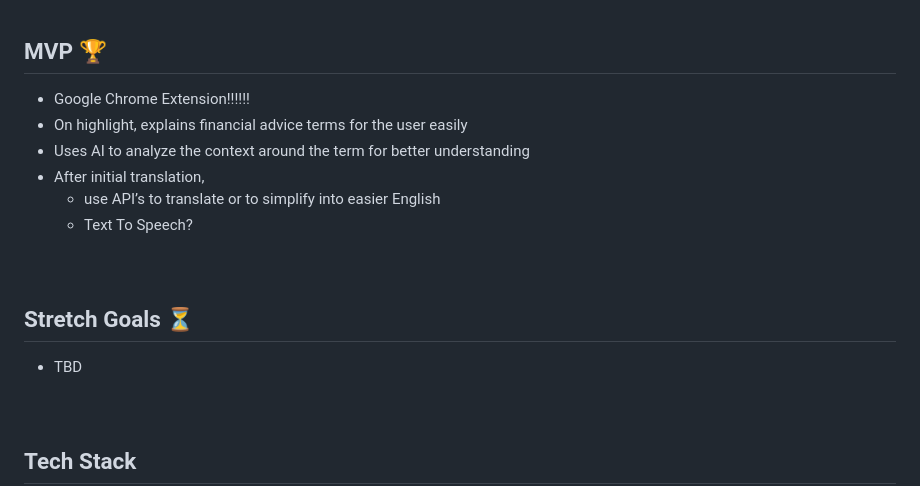
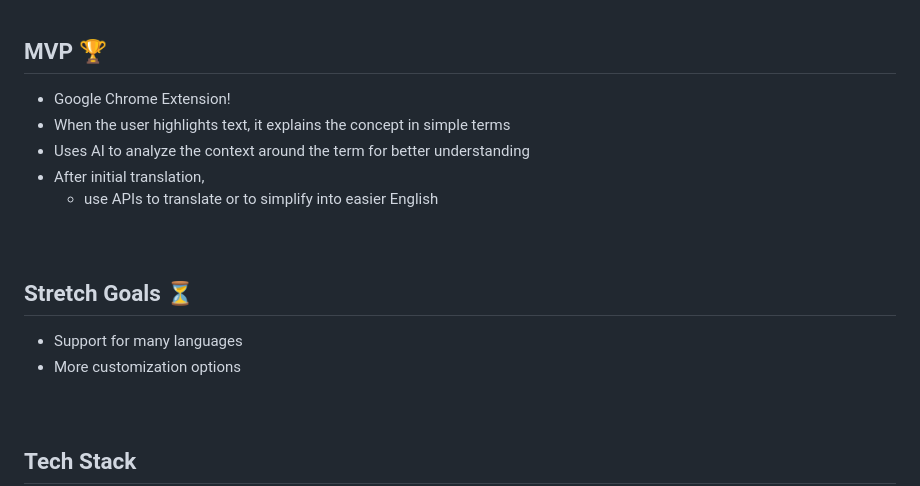
Before and after one commit to DavidTepeneu/DemystiFynance, a Markdown page: README.md, the part around the change. Drawn GitHub-style.

Commit message:
Update README.md
Edited MVP and Stretch Goals sections

```diff
--- a/README.md
+++ b/README.md
@@ -8,17 +8,17 @@
 
 ## MVP :trophy:
 
-- Google Chrome Extension!!!!!!
-- On highlight, explains financial advice terms for the user easily
+- Google Chrome Extension!
+- When the user highlights text, it explains the concept in simple terms
 - Uses AI to analyze the context around the term for better understanding
 - After initial translation,
-  - use API’s to translate or to simplify into easier English
-  - Text To Speech?
+  - use APIs to translate or to simplify into easier English
   <br> <br> <br>
 
 ## Stretch Goals :hourglass_flowing_sand:
 
-- TBD
+- Support for many languages
+- More customization options
   <br> <br> <br>
 
 ## Tech Stack
```
